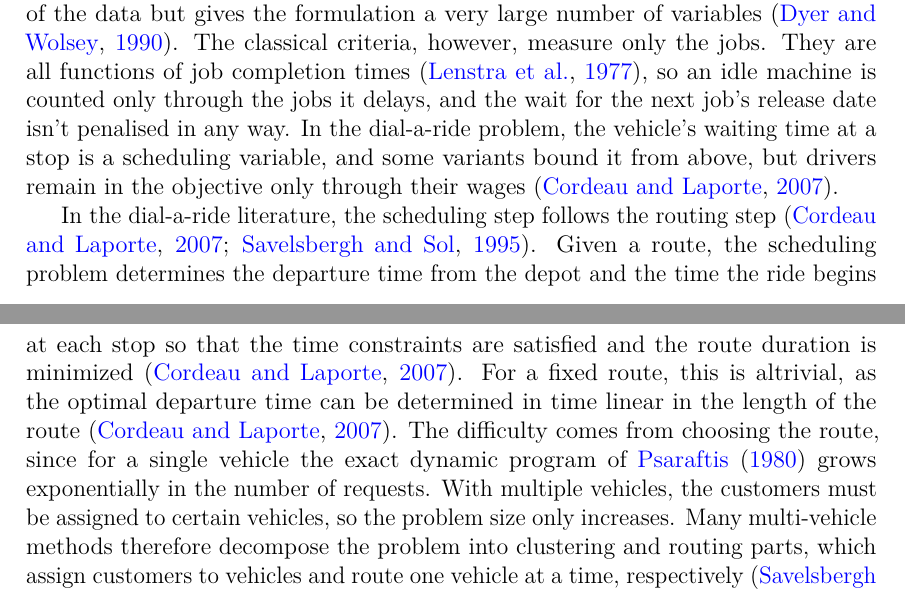
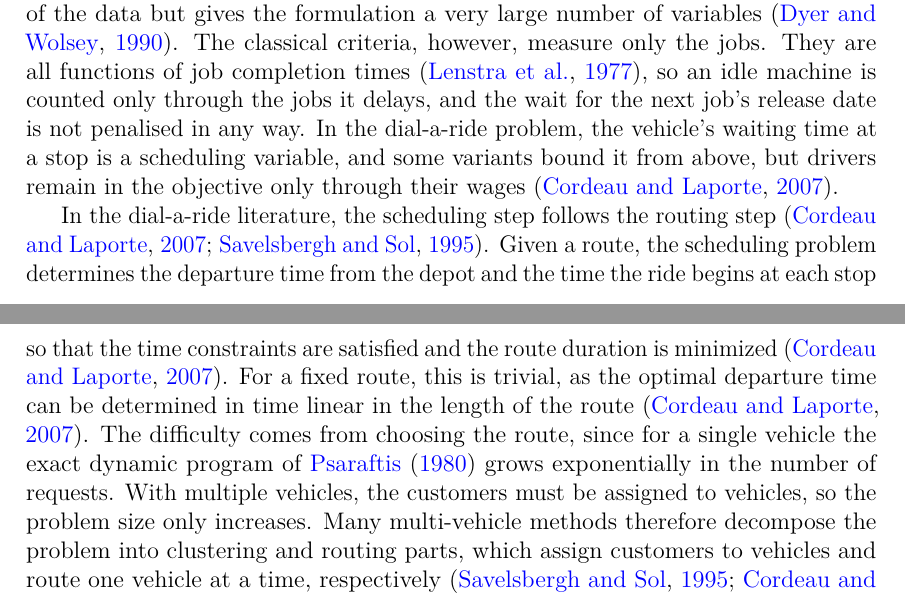
Before and after one commit to aapolaakkio/thesis, a LaTeX thesis (main.tex, which reads sections/2-literature-review.tex): two parts of pages 13 and 14 of 32, joined at a grey line, cut so that both start at the same text. Compiled offline with pdfLaTeX.

Commit message:
Updates from Overleaf

```diff
--- a/sections/2-literature-review.tex
+++ b/sections/2-literature-review.tex
@@ -21,9 +21,9 @@ Matching customers to drivers is, in its most general form, an assignment proble
 
 \subsection{Scheduling}
 
-Choosing when each driver's ride takes place is a scheduling problem in the classical sense. In machine scheduling, each job has a processing time, a weight, a release date when the job becomes available, and a due date, and each machine can handle at most one job at a time~\citep{lenstra1977complexity}. In these terms, a driver is a single machine, a ride is a job whose processing time is the ride duration, and the wanted pickup time is the release date. The optimality criteria are functions of job completion times, such as maximum lateness, total tardiness, or the number of late jobs~\citep{lenstra1977complexity}. A late pickup is then a tardiness, and an unserved request equals a late job. \citet{lenstra1977complexity} show that a non-zero release date for a single job is enough to make minimising maximum lateness, total completion time, or the number of late jobs NP-complete, meaning release dates alone make a single-machine problem difficult to solve. Therefore, exact solutions rely on integer programming. \citet{dyer1990formulating} compare several formulations of the single-machine problem with release dates and conclude that formulations based on time discretisation give the best lower bounds. In their best formulation, a binary variable equals one if a job starts processing at a given time, which makes the feasible set essentially independent of the data but gives the formulation a very large number of variables~\citep{dyer1990formulating}. The classical criteria, however, measure only the jobs. They are all functions of job completion times~\citep{lenstra1977complexity}, so an idle machine is counted only through the jobs it delays, and the wait for the next job's release date isn't penalised in any way. In the dial-a-ride problem, the vehicle's waiting time at a stop is a scheduling variable, and some variants bound it from above, but drivers remain in the objective only through their wages~\citep{cordeau2007dialaride}.
+Choosing when each driver's ride takes place is a scheduling problem in the classical sense. In machine scheduling, each job has a processing time, a weight, a release date when the job becomes available, and a due date, and each machine can handle at most one job at a time~\citep{lenstra1977complexity}. In these terms, a driver is a single machine, a ride is a job whose processing time is the ride duration, and the wanted pickup time is the release date. The optimality criteria are functions of job completion times, such as maximum lateness, total tardiness, or the number of late jobs~\citep{lenstra1977complexity}. A late pickup is then a tardiness, and an unserved request equals a late job. \citet{lenstra1977complexity} show that a non-zero release date for a single job is enough to make minimising maximum lateness, total completion time, or the number of late jobs NP-complete, meaning release dates alone make a single-machine problem difficult to solve. Therefore, exact solutions rely on integer programming. \citet{dyer1990formulating} compare several formulations of the single-machine problem with release dates and conclude that formulations based on time discretisation give the best lower bounds. In their best formulation, a binary variable equals one if a job starts processing at a given time, which makes the feasible set essentially independent of the data but gives the formulation a very large number of variables~\citep{dyer1990formulating}. The classical criteria, however, measure only the jobs. They are all functions of job completion times~\citep{lenstra1977complexity}, so an idle machine is counted only through the jobs it delays, and the wait for the next job's release date is not penalised in any way. In the dial-a-ride problem, the vehicle's waiting time at a stop is a scheduling variable, and some variants bound it from above, but drivers remain in the objective only through their wages~\citep{cordeau2007dialaride}.
 
-In the dial-a-ride literature, the scheduling step follows the routing step~\citep{cordeau2007dialaride,savelsbergh1995general}. Given a route, the scheduling problem determines the departure time from the depot and the time the ride begins at each stop so that the time constraints are satisfied and the route duration is minimized~\citep{cordeau2007dialaride}. For a fixed route, this is altrivial, as the optimal departure time can be determined in time linear in the length of the route~\citep{cordeau2007dialaride}. The difficulty comes from choosing the route, since for a single vehicle the exact dynamic program of \citet{psaraftis1980dynamic} grows exponentially in the number of requests. With multiple vehicles, the customers must be assigned to certain vehicles, so the problem size only increases. Many multi-vehicle methods therefore decompose the problem into clustering and routing parts, which assign customers to vehicles and route one vehicle at a time, respectively~\citep{savelsbergh1995general,cordeau2007dialaride}. A common technique defines customer clusters to be served by the same driver before the routing phase, and then solves each cluster using a single-vehicle algorithm~\citep{cordeau2007dialaride,savelsbergh1995general}. Some other methods alternate between a routing step and a scheduling step~\citep{cordeau2007dialaride,savelsbergh1995general}. Once a driver's customers are assigned and each ride is defined as a block of time, we have the single-machine problem described above for each vehicle. The drivers' customer sets are not independent, however, and early two-phase approaches already move customers between drivers after solving each driver's route~\citep{cordeau2007dialaride}. \citet{agatz2012optimization} note that a geographic partition can be problematic because a ride's origin and destination may fall in different subregions. \citet{masoud2017realtime} take the opposite route and keep time feasibility inside the matching, constructing a time-expanded feasible network for one rider at a time and searching it with a dynamic program, at the cost of processing the riders one after another.
+In the dial-a-ride literature, the scheduling step follows the routing step~\citep{cordeau2007dialaride,savelsbergh1995general}. Given a route, the scheduling problem determines the departure time from the depot and the time the ride begins at each stop so that the time constraints are satisfied and the route duration is minimized~\citep{cordeau2007dialaride}. For a fixed route, this is trivial, as the optimal departure time can be determined in time linear in the length of the route~\citep{cordeau2007dialaride}. The difficulty comes from choosing the route, since for a single vehicle the exact dynamic program of \citet{psaraftis1980dynamic} grows exponentially in the number of requests. With multiple vehicles, the customers must be assigned to vehicles, so the problem size only increases. Many multi-vehicle methods therefore decompose the problem into clustering and routing parts, which assign customers to vehicles and route one vehicle at a time, respectively~\citep{savelsbergh1995general,cordeau2007dialaride}. A common technique defines customer clusters to be served by the same driver before the routing phase, and then solves each cluster using a single-vehicle algorithm~\citep{cordeau2007dialaride,savelsbergh1995general}. Some other methods alternate between a routing step and a scheduling step~\citep{cordeau2007dialaride,savelsbergh1995general}. Once a driver's customers are assigned and each ride is defined as a block of time, we have the single-machine problem described above for each vehicle. The drivers' customer sets are not independent, however, and early two-phase approaches already move customers between drivers after solving each driver's route~\citep{cordeau2007dialaride}. \citet{agatz2012optimization} note that a geographic partition can be problematic because a ride's origin and destination may fall in different subregions. \citet{masoud2017realtime} take the opposite route and keep time feasibility inside the matching, constructing a time-expanded feasible network for one rider at a time and searching it with a dynamic program, at the cost of processing the riders one after another.
 
 \subsection{Contribution}
 
```
Also changed, not shown: sections/2-literature-review.tex (2 more changed lines).
